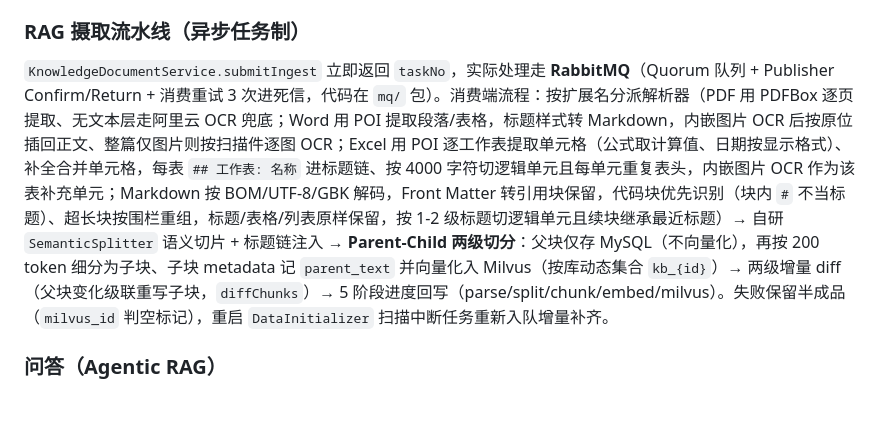
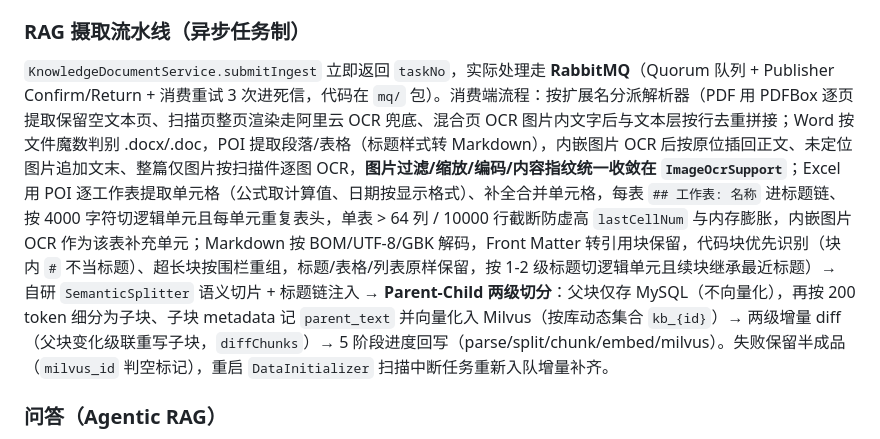
Before and after one commit to wjklovemmy/spring-ai-rag-demo, a Markdown page: CODEBUDDY.md, the part around the change. Drawn GitHub-style; blank space fills up the shorter version.

```diff
--- a/CODEBUDDY.md
+++ b/CODEBUDDY.md
@@ -59,7 +59,7 @@ cd spring-ai-web && npm install && npm run dev   # 或 npm run build 产物 dist
 
 ### RAG 摄取流水线（异步任务制）
 
-`KnowledgeDocumentService.submitIngest` 立即返回 `taskNo`，实际处理走 **RabbitMQ**（Quorum 队列 + Publisher Confirm/Return + 消费重试 3 次进死信，代码在 `mq/` 包）。消费端流程：按扩展名分派解析器（PDF 用 PDFBox 逐页提取、无文本层走阿里云 OCR 兜底；Word 用 POI 提取段落/表格，标题样式转 Markdown，内嵌图片 OCR 后按原位插回正文、整篇仅图片则按扫描件逐图 OCR；Excel 用 POI 逐工作表提取单元格（公式取计算值、日期按显示格式）、补全合并单元格，每表 `## 工作表: 名称` 进标题链、按 4000 字符切逻辑单元且每单元重复表头，内嵌图片 OCR 作为该表补充单元；Markdown 按 BOM/UTF-8/GBK 解码，Front Matter 转引用块保留，代码块优先识别（块内 `#` 不当标题）、超长块按围栏重组，标题/表格/列表原样保留，按 1-2 级标题切逻辑单元且续块继承最近标题）→ 自研 `SemanticSplitter` 语义切片 + 标题链注入 → **Parent-Child 两级切分**：父块仅存 MySQL（不向量化），再按 200 token 细分为子块、子块 metadata 记 `parent_text` 并向量化入 Milvus（按库动态集合 `kb_{id}`）→ 两级增量 diff（父块变化级联重写子块，`diffChunks`）→ 5 阶段进度回写（parse/split/chunk/embed/milvus）。失败保留半成品（`milvus_id` 判空标记），重启 `DataInitializer` 扫描中断任务重新入队增量补齐。
+`KnowledgeDocumentService.submitIngest` 立即返回 `taskNo`，实际处理走 **RabbitMQ**（Quorum 队列 + Publisher Confirm/Return + 消费重试 3 次进死信，代码在 `mq/` 包）。消费端流程：按扩展名分派解析器（PDF 用 PDFBox 逐页提取保留空文本页、扫描页整页渲染走阿里云 OCR 兜底、混合页 OCR 图片内文字后与文本层按行去重拼接；Word 按文件魔数判别 .docx/.doc，POI 提取段落/表格（标题样式转 Markdown），内嵌图片 OCR 后按原位插回正文、未定位图片追加文末、整篇仅图片按扫描件逐图 OCR，**图片过滤/缩放/编码/内容指纹统一收敛在 `ImageOcrSupport`**；Excel 用 POI 逐工作表提取单元格（公式取计算值、日期按显示格式）、补全合并单元格，每表 `## 工作表: 名称` 进标题链、按 4000 字符切逻辑单元且每单元重复表头，单表 > 64 列 / 10000 行截断防虚高 `lastCellNum` 与内存膨胀，内嵌图片 OCR 作为该表补充单元；Markdown 按 BOM/UTF-8/GBK 解码，Front Matter 转引用块保留，代码块优先识别（块内 `#` 不当标题）、超长块按围栏重组，标题/表格/列表原样保留，按 1-2 级标题切逻辑单元且续块继承最近标题）→ 自研 `SemanticSplitter` 语义切片 + 标题链注入 → **Parent-Child 两级切分**：父块仅存 MySQL（不向量化），再按 200 token 细分为子块、子块 metadata 记 `parent_text` 并向量化入 Milvus（按库动态集合 `kb_{id}`）→ 两级增量 diff（父块变化级联重写子块，`diffChunks`）→ 5 阶段进度回写（parse/split/chunk/embed/milvus）。失败保留半成品（`milvus_id` 判空标记），重启 `DataInitializer` 扫描中断任务重新入队增量补齐。
 
 ### 问答（Agentic RAG）
 
```
Also changed, not shown: README.md (+15 -11 lines).
